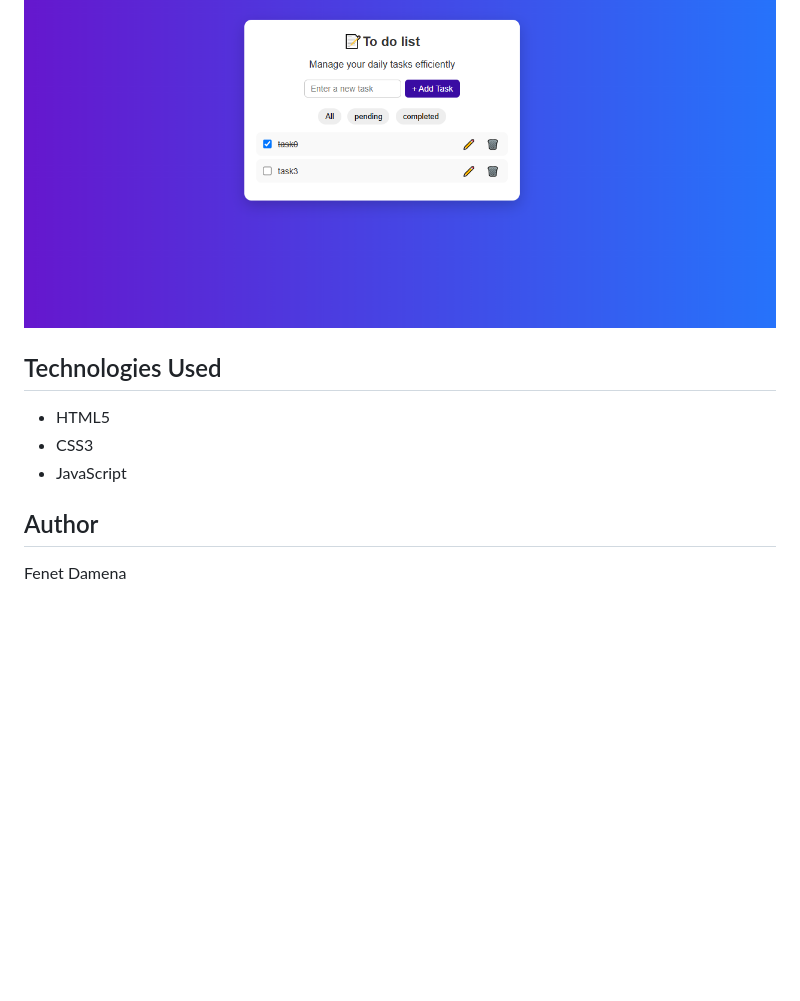
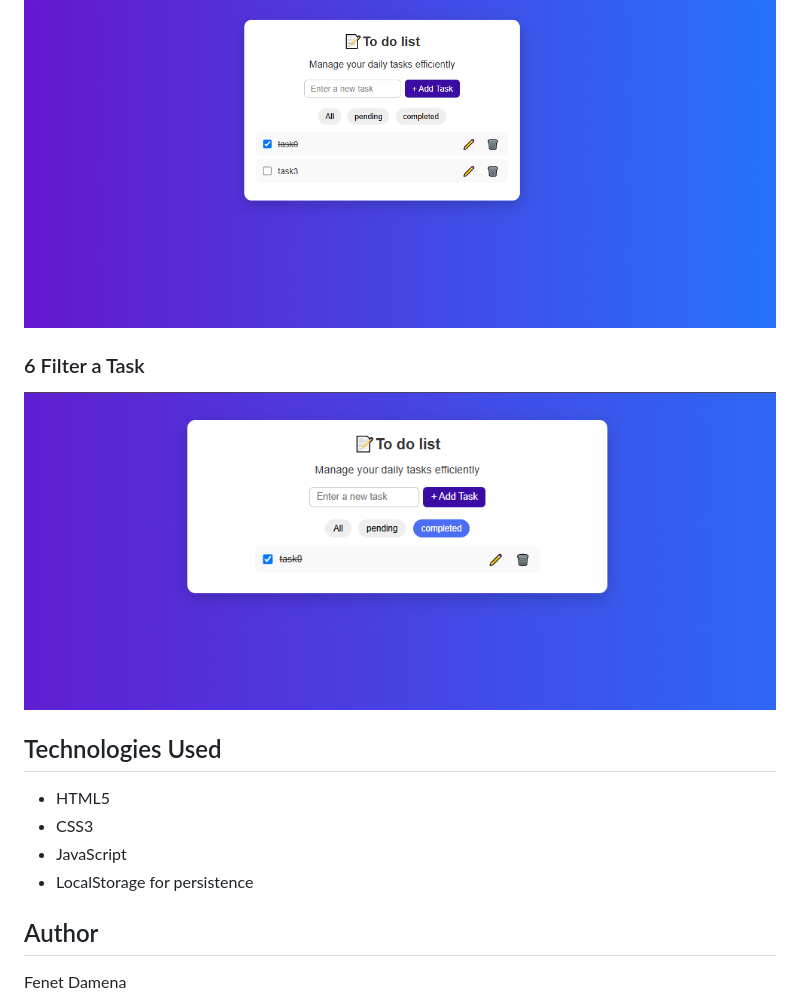
Before and after one commit to Fenet-damena/todo-list-app, a Markdown page: README.md, the part around the change. GitHub-like rendering; pictures changed too: filter.png; blank space fills up the shorter version.

```diff
--- a/README.md
+++ b/README.md
@@ -54,11 +54,16 @@ Completed tasks appear with a line-through style or a different color (depending
 
 ![Complete Task](complete.png)
 
+### 6 Filter a Task
+![Complete Task](filter.png)
+
+
 
 ## Technologies Used
 
 - HTML5
 - CSS3
 - JavaScript
+- LocalStorage for persistence
 ## Author
  Fenet Damena
```
Also changed, not shown: 2 other files.
